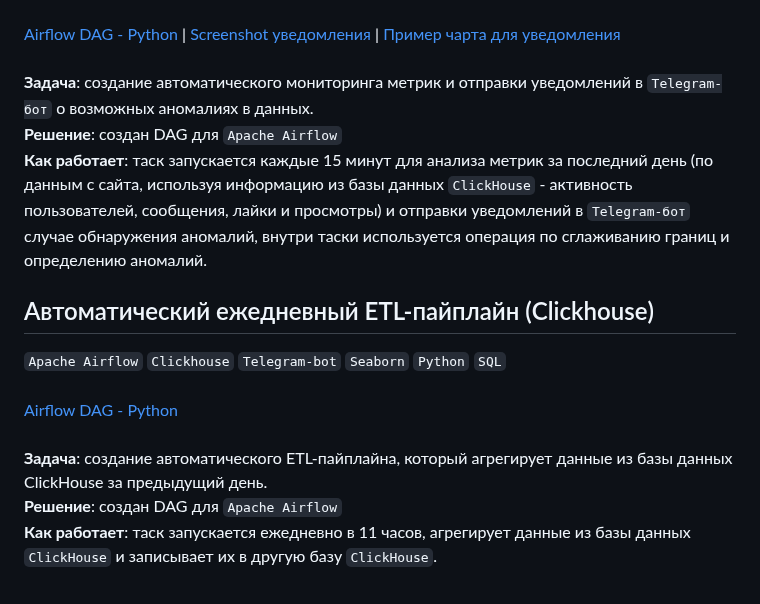
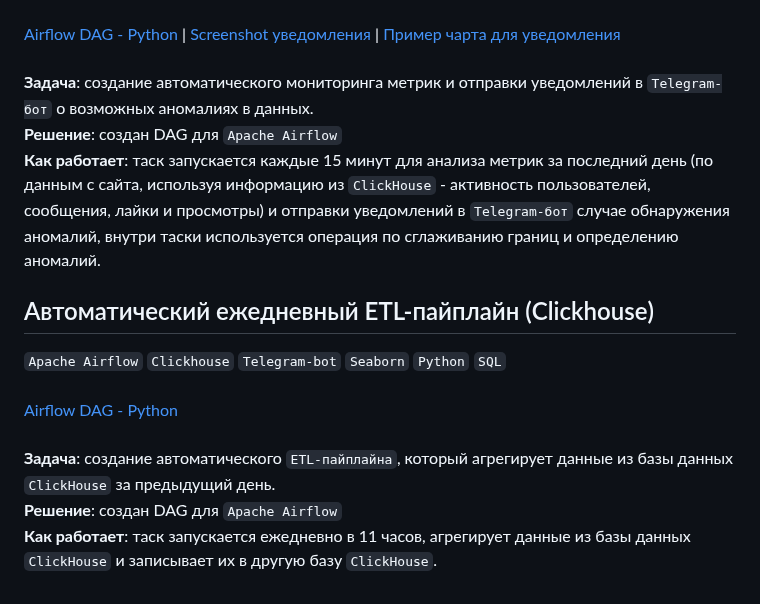
Before and after one commit to annapavlovads/DA_portfolio, a Markdown page: auto_reports/README.md, the part around the change. Drawn GitHub-style.

```diff
--- a/auto_reports/README.md
+++ b/auto_reports/README.md
@@ -14,11 +14,11 @@
 <br><br>
 **Задача**: создание автоматического мониторинга метрик и отправки уведомлений в `Telegram-бот` о возможных аномалиях в данных.<br>
 **Решение**: создан DAG для `Apache Airflow` <br>
-**Как работает**: таск запускается каждые 15 минут для анализа метрик за последний день (по данным с сайта, используя информацию из базы данных `ClickHouse` - активность пользователей, сообщения, лайки и просмотры) и отправки уведомлений в `Telegram-бот` случае обнаружения аномалий, внутри таски используется операция по сглаживанию границ и определению аномалий.
+**Как работает**: таск запускается каждые 15 минут для анализа метрик за последний день (по данным с сайта, используя информацию из `ClickHouse` - активность пользователей, сообщения, лайки и просмотры) и отправки уведомлений в `Telegram-бот` случае обнаружения аномалий, внутри таски используется операция по сглаживанию границ и определению аномалий.
 
 ## Автоматический ежедневный ETL-пайплайн (Clickhouse)
 `Apache Airflow` `Clickhouse` `Telegram-bot` `Seaborn` `Python` `SQL`<br><br>
 [Airflow DAG - Python](https://github.com/annapavlovads/DA_portfolio/blob/main/auto_reports/ETL_pipeline_DAG.py)<br><br>
-**Задача**: создание автоматического ETL-пайплайна, который агрегирует данные из базы данных ClickHouse за предыдущий день.<br>
+**Задача**: создание автоматического `ETL-пайплайна`, который агрегирует данные из базы данных `ClickHouse` за предыдущий день.<br>
 **Решение**: создан DAG для `Apache Airflow` <br>
 **Как работает**: таск запускается ежедневно в 11 часов, агрегирует данные из базы данных `ClickHouse` и записывает их в другую базy `ClickHouse`.
```
